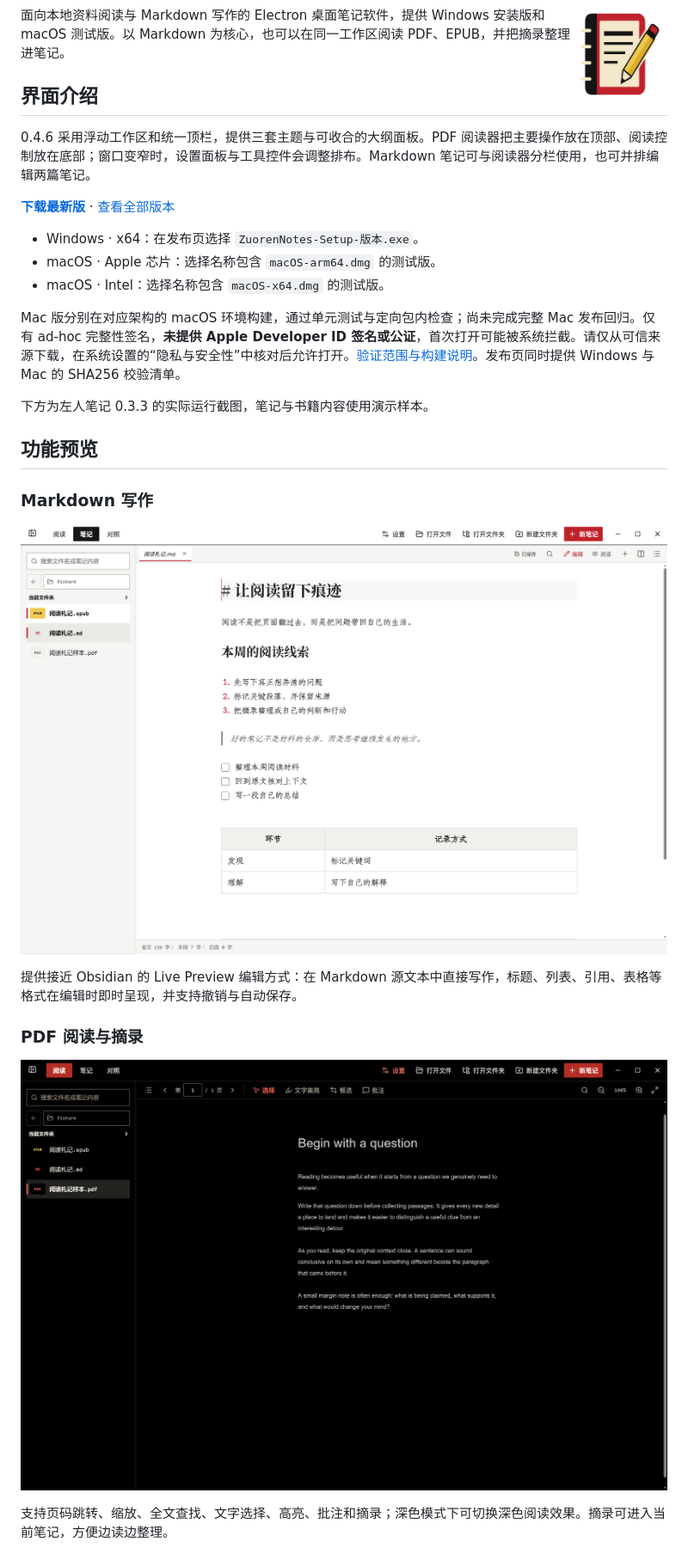
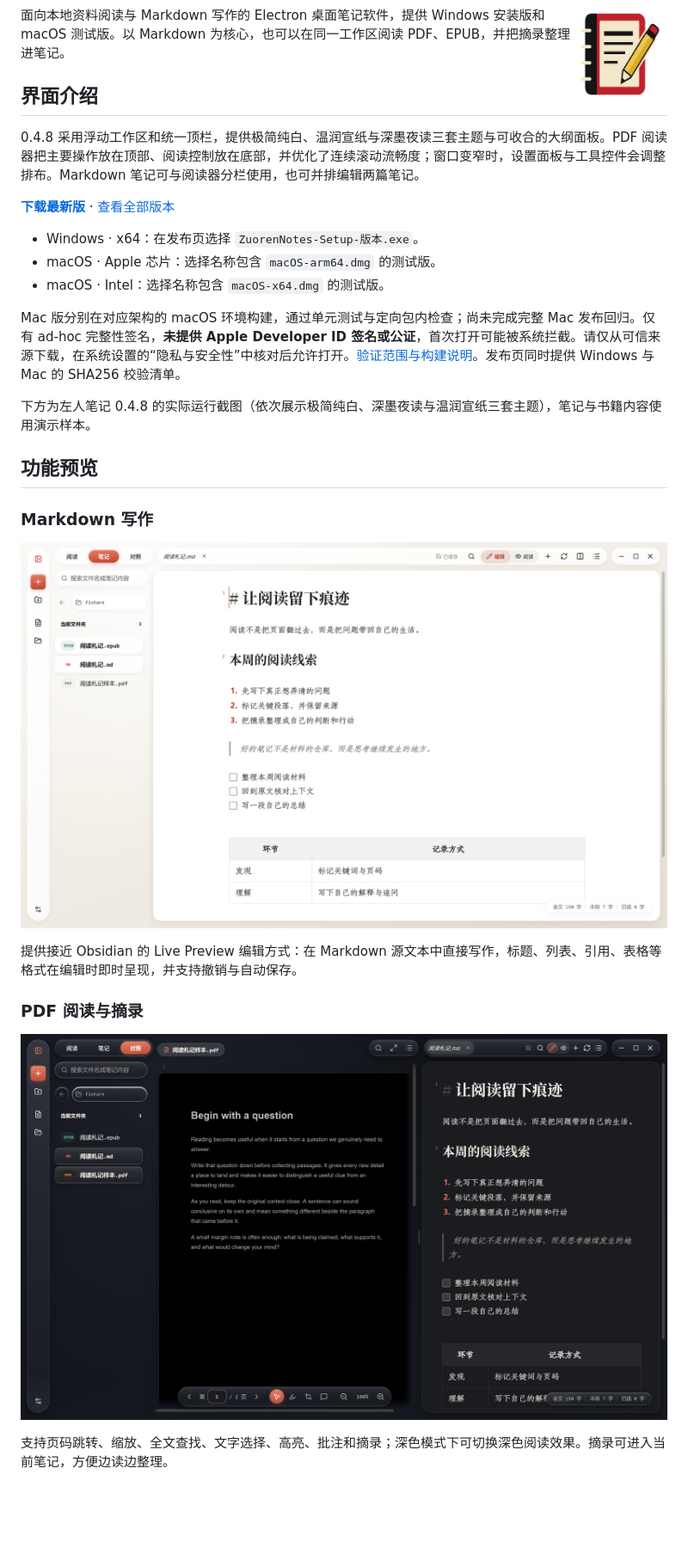
Before and after one commit to barbarians1999/zuoren-notes, a Markdown page: README.md, the part around the change. Shown at 86% size. Drawn GitHub-style; pictures changed too: docs/previews/markdown.png, docs/previews/pdf.png; blank space fills up the shorter version.

```diff
--- a/README.md
+++ b/README.md
@@ -6,7 +6,7 @@
 
 ## 界面介绍
 
-0.4.6 采用浮动工作区和统一顶栏，提供三套主题与可收合的大纲面板。PDF 阅读器把主要操作放在顶部、阅读控制放在底部；窗口变窄时，设置面板与工具控件会调整排布。Markdown 笔记可与阅读器分栏使用，也可并排编辑两篇笔记。
+0.4.8 采用浮动工作区和统一顶栏，提供极简纯白、温润宣纸与深墨夜读三套主题与可收合的大纲面板。PDF 阅读器把主要操作放在顶部、阅读控制放在底部，并优化了连续滚动流畅度；窗口变窄时，设置面板与工具控件会调整排布。Markdown 笔记可与阅读器分栏使用，也可并排编辑两篇笔记。
 
 **[下载最新版](https://github.com/barbarians1999/zuoren-notes/releases/latest)** · [查看全部版本](https://github.com/barbarians1999/zuoren-notes/releases)
 
@@ -16,7 +16,7 @@
 
 Mac 版分别在对应架构的 macOS 环境构建，通过单元测试与定向包内检查；尚未完成完整 Mac 发布回归。仅有 ad-hoc 完整性签名，**未提供 Apple Developer ID 签名或公证**，首次打开可能被系统拦截。请仅从可信来源下载，在系统设置的“隐私与安全性”中核对后允许打开。[验证范围与构建说明](docs/macos-build.md)。发布页同时提供 Windows 与 Mac 的 SHA256 校验清单。
 
-下方为左人笔记 0.3.3 的实际运行截图，笔记与书籍内容使用演示样本。
+下方为左人笔记 0.4.8 的实际运行截图（依次展示极简纯白、深墨夜读与温润宣纸三套主题），笔记与书籍内容使用演示样本。
 
 ## 功能预览
 
```
Also changed, not shown: CHANGELOG.md (+6 -0 lines), docs/previews/epub.png, 6 other files.
